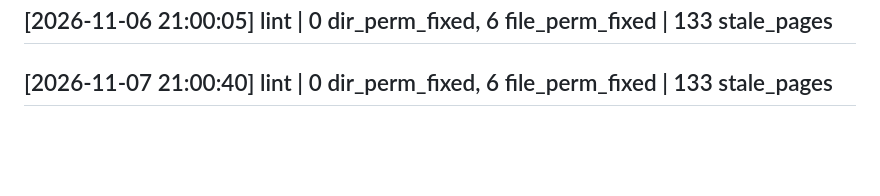
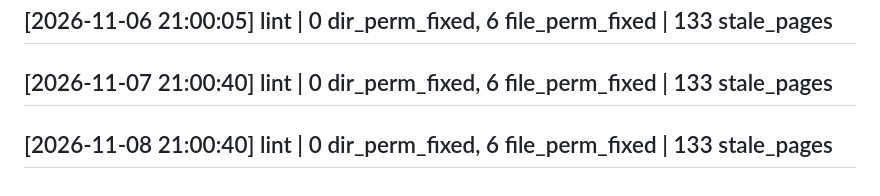
Before and after one commit to evanhsia-git/obsidian-vault, a Markdown page: log.md, the part around the change. Rendered like a GitHub page; blank space fills up the shorter version.

Commit message:
Auto backup: 2026-11-08 21:00 (UTC)

```diff
--- a/log.md
+++ b/log.md
@@ -828,3 +828,4 @@ updated: 2026-06-23
 ## [2026-11-06 17:45:07] lint | 0 dir_perm_fixed, 6 file_perm_fixed | 133 stale_pages
 ## [2026-11-06 21:00:05] lint | 0 dir_perm_fixed, 6 file_perm_fixed | 133 stale_pages
 ## [2026-11-07 21:00:40] lint | 0 dir_perm_fixed, 6 file_perm_fixed | 133 stale_pages
+## [2026-11-08 21:00:40] lint | 0 dir_perm_fixed, 6 file_perm_fixed | 133 stale_pages
```
